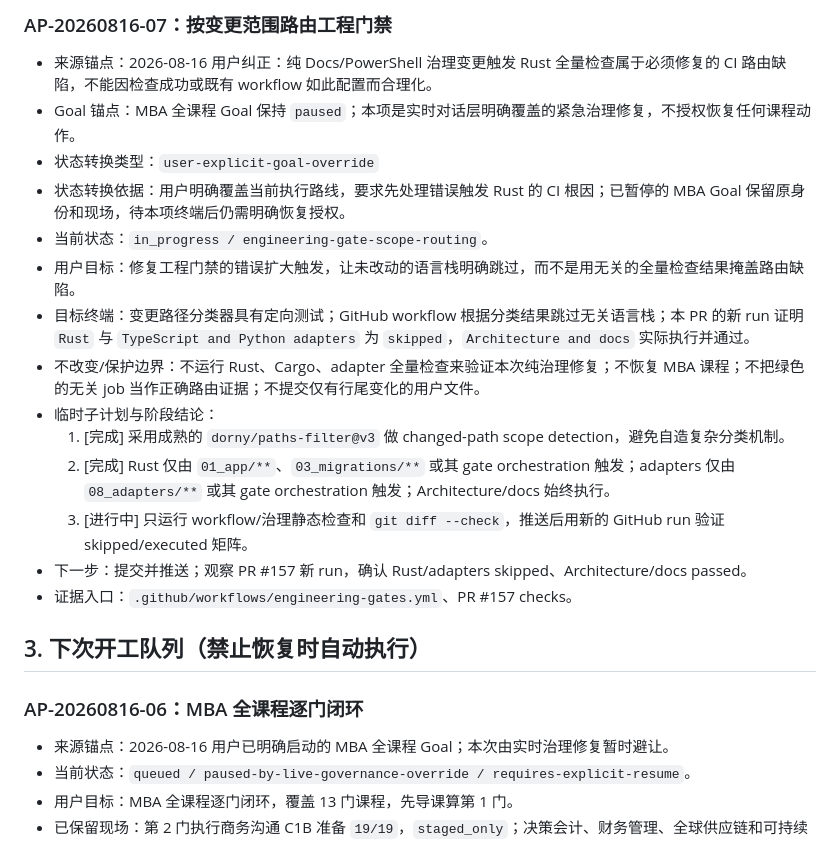
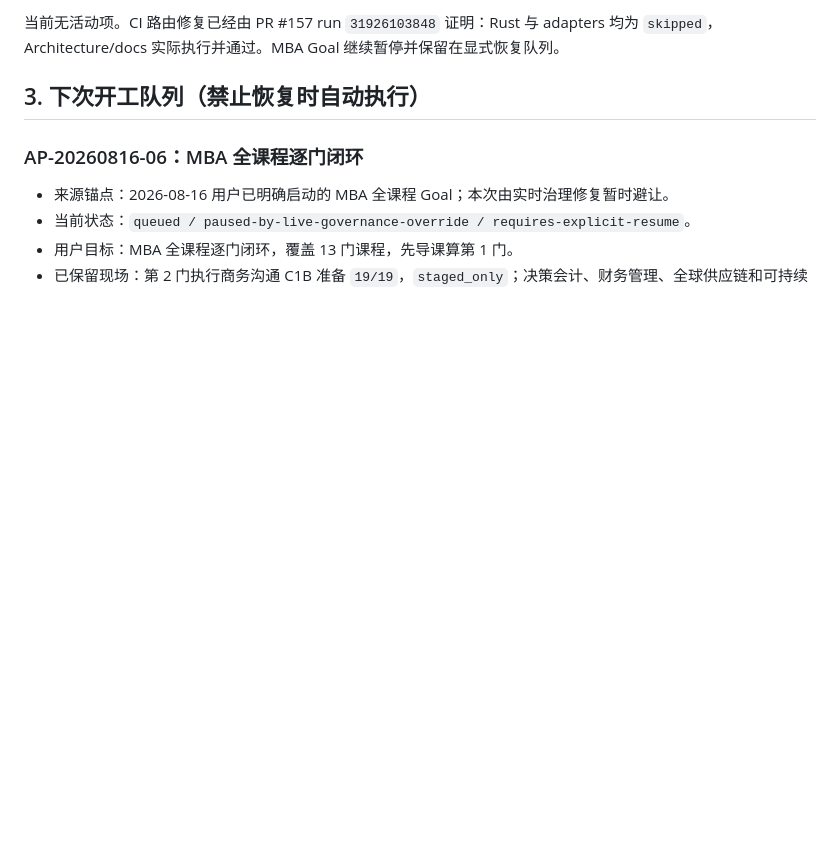
Before and after one commit to jadelaglace/babata, a Markdown page: 00_docs/04_process/04_f_ACTIVE_PLAN.md, the part around one of its changes. Drawn GitHub-style; blank space fills up the shorter version.

Commit message:
docs: close CI gate routing repair

```diff
--- a/00_docs/04_process/04_f_ACTIVE_PLAN.md
+++ b/00_docs/04_process/04_f_ACTIVE_PLAN.md
@@ -38,20 +38,6 @@ Goal 或本文尚未回写，只补终端状态、证据和清理，不重跑业
 
-### AP-20260816-07：按变更范围路由工程门禁
-
-- 来源锚点：2026-08-16 用户纠正：纯 Docs/PowerShell 治理变更触发 Rust 全量检查属于必须修复的 CI 路由缺陷，不能因检查成功或既有 workflow 如此配置而合理化。
-- Goal 锚点：MBA 全课程 Goal 保持 `paused`；本项是实时对话层明确覆盖的紧急治理修复，不授权恢复任何课程动作。
-- 状态转换类型：`user-explicit-goal-override`
-- 状态转换依据：用户明确覆盖当前执行路线，要求先处理错误触发 Rust 的 CI 根因；已暂停的 MBA Goal 保留原身份和现场，待本项终端后仍需明确恢复授权。
-- 当前状态：`in_progress / engineering-gate-scope-routing`。
-- 用户目标：修复工程门禁的错误扩大触发，让未改动的语言栈明确跳过，而不是用无关的全量检查结果掩盖路由缺陷。
-- 目标终端：变更路径分类器具有定向测试；GitHub workflow 根据分类结果跳过无关语言栈；本 PR 的新 run 证明 `Rust` 与 `TypeScript and Python adapters` 为 `skipped`，`Architecture and docs` 实际执行并通过。
-- 不改变/保护边界：不运行 Rust、Cargo、adapter 全量检查来验证本次纯治理修复；不恢复 MBA 课程；不把绿色的无关 job 当作正确路由证据；不提交仅有行尾变化的用户文件。
-- 临时子计划与阶段结论：
-  1. [完成] 采用成熟的 `dorny/paths-filter@v3` 做 changed-path scope detection，避免自造复杂分类机制。
-  2. [完成] Rust 仅由 `01_app/**`、`03_migrations/**` 或其 gate orchestration 触发；adapters 仅由 `08_adapters/**` 或其 gate orchestration 触发；Architecture/docs 始终执行。
-  3. [进行中] 只运行 workflow/治理静态检查和 `git diff --check`，推送后用新的 GitHub run 验证 skipped/executed 矩阵。
-- 下一步：提交并推送；观察 PR #157 新 run，确认 Rust/adapters skipped、Architecture/docs passed。
-- 证据入口：`.github/workflows/engineering-gates.yml`、PR #157 checks。
+当前无活动项。CI 路由修复已经由 PR #157 run `31926103848` 证明：Rust 与 adapters 均为
+`skipped`，Architecture/docs 实际执行并通过。MBA Goal 继续暂停并保留在显式恢复队列。
 
 ## 3. 下次开工队列（禁止恢复时自动执行）
 
```
Also changed, not shown: other parts of 00_docs/04_process/04_f_ACTIVE_PLAN.md (+1 -1 lines).
